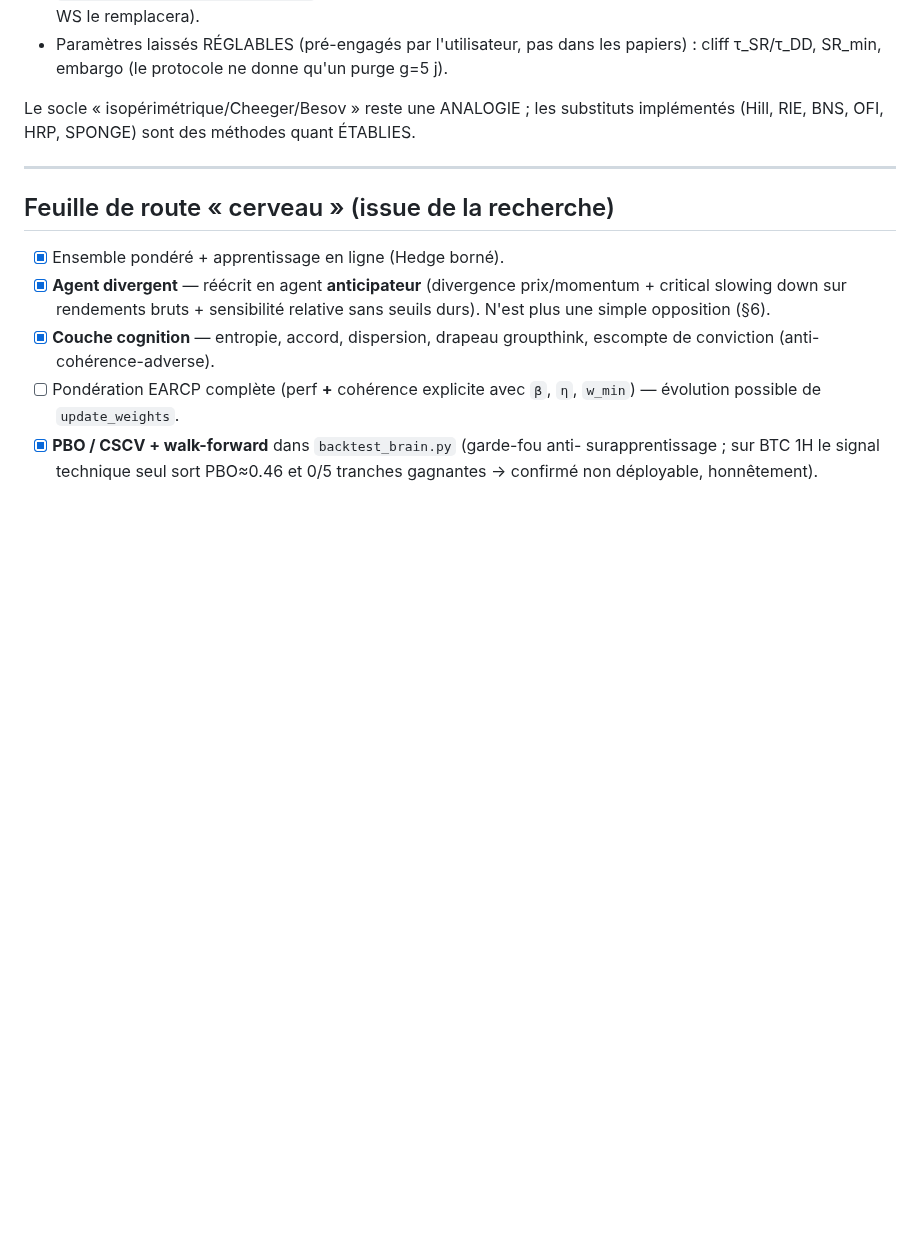
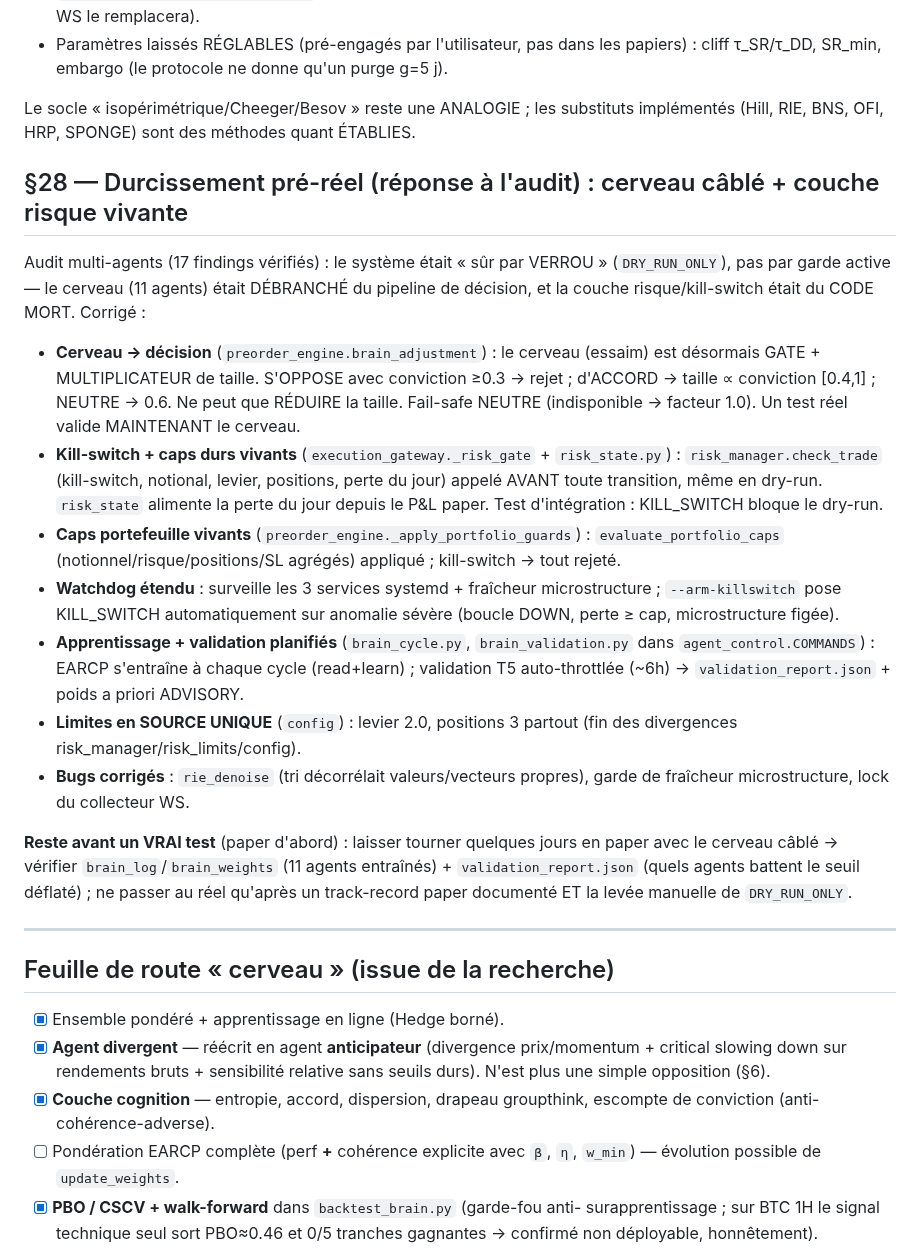
Before and after one commit to JFbubba/bitget_termux, a Markdown page: docs/RESEARCH_NOTES.md, the part around the change. Rendered like a GitHub page; blank space fills up the shorter version.

Commit message:
docs: §28 durcissement pré-réel (cerveau câblé + couche risque vivante)
Co-Authored-By: Claude Opus 4.8 <noreply@anthropic.com>
Claude-Session: https://claude.ai/code/session_01XunLKWPW7BDEMWkMxkgGL5

```diff
--- a/docs/RESEARCH_NOTES.md
+++ b/docs/RESEARCH_NOTES.md
@@ -777,6 +777,38 @@ NÉGATIVES, met les actifs anti-corrélés sur des legs OPPOSÉS (bêta-neutre,
 Le socle « isopérimétrique/Cheeger/Besov » reste une ANALOGIE ; les substituts
 implémentés (Hill, RIE, BNS, OFI, HRP, SPONGE) sont des méthodes quant ÉTABLIES.
 
+## §28 — Durcissement pré-réel (réponse à l'audit) : cerveau câblé + couche risque vivante
+Audit multi-agents (17 findings vérifiés) : le système était « sûr par VERROU »
+(`DRY_RUN_ONLY`), pas par garde active — le cerveau (11 agents) était DÉBRANCHÉ du
+pipeline de décision, et la couche risque/kill-switch était du CODE MORT. Corrigé :
+
+- **Cerveau → décision** (`preorder_engine.brain_adjustment`) : le cerveau (essaim)
+  est désormais GATE + MULTIPLICATEUR de taille. S'OPPOSE avec conviction ≥0.3 → rejet ;
+  d'ACCORD → taille ∝ conviction [0.4,1] ; NEUTRE → 0.6. Ne peut que RÉDUIRE la taille.
+  Fail-safe NEUTRE (indisponible → facteur 1.0). Un test réel valide MAINTENANT le cerveau.
+- **Kill-switch + caps durs vivants** (`execution_gateway._risk_gate` + `risk_state.py`) :
+  `risk_manager.check_trade` (kill-switch, notional, levier, positions, perte du jour)
+  appelé AVANT toute transition, même en dry-run. `risk_state` alimente la perte du jour
+  depuis le P&L paper. Test d'intégration : KILL_SWITCH bloque le dry-run.
+- **Caps portefeuille vivants** (`preorder_engine._apply_portfolio_guards`) :
+  `evaluate_portfolio_caps` (notionnel/risque/positions/SL agrégés) appliqué ; kill-switch
+  → tout rejeté.
+- **Watchdog étendu** : surveille les 3 services systemd + fraîcheur microstructure ;
+  `--arm-killswitch` pose KILL_SWITCH automatiquement sur anomalie sévère (boucle DOWN,
+  perte ≥ cap, microstructure figée).
+- **Apprentissage + validation planifiés** (`brain_cycle.py`, `brain_validation.py` dans
+  `agent_control.COMMANDS`) : EARCP s'entraîne à chaque cycle (read+learn) ; validation T5
+  auto-throttlée (~6h) → `validation_report.json` + poids a priori ADVISORY.
+- **Limites en SOURCE UNIQUE** (`config`) : levier 2.0, positions 3 partout (fin des
+  divergences risk_manager/risk_limits/config).
+- **Bugs corrigés** : `rie_denoise` (tri décorrélait valeurs/vecteurs propres), garde de
+  fraîcheur microstructure, lock du collecteur WS.
+
+**Reste avant un VRAI test** (paper d'abord) : laisser tourner quelques jours en paper
+avec le cerveau câblé → vérifier `brain_log`/`brain_weights` (11 agents entraînés) +
+`validation_report.json` (quels agents battent le seuil déflaté) ; ne passer au réel
+qu'après un track-record paper documenté ET la levée manuelle de `DRY_RUN_ONLY`.
+
 ---
 
 ## Feuille de route « cerveau » (issue de la recherche)
```
